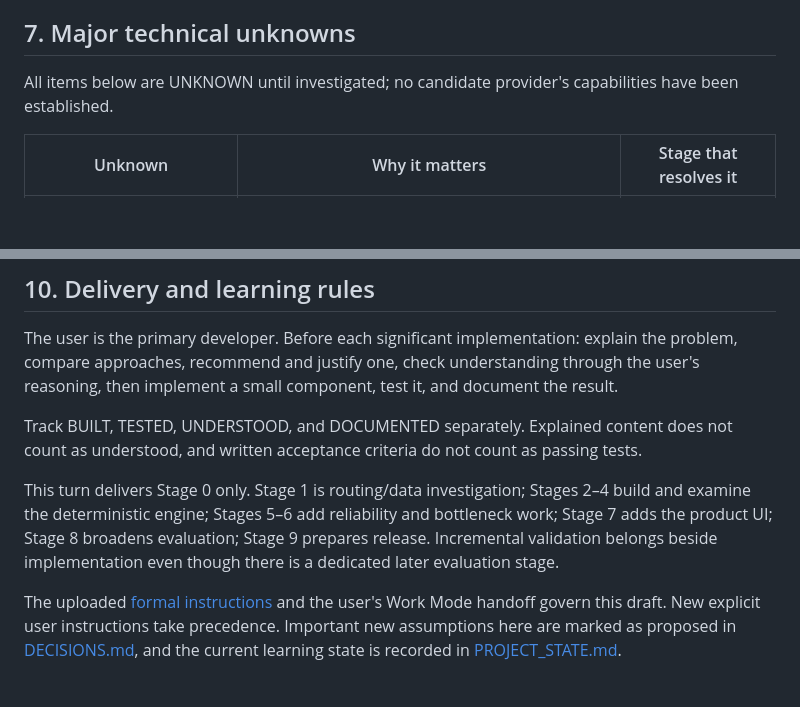
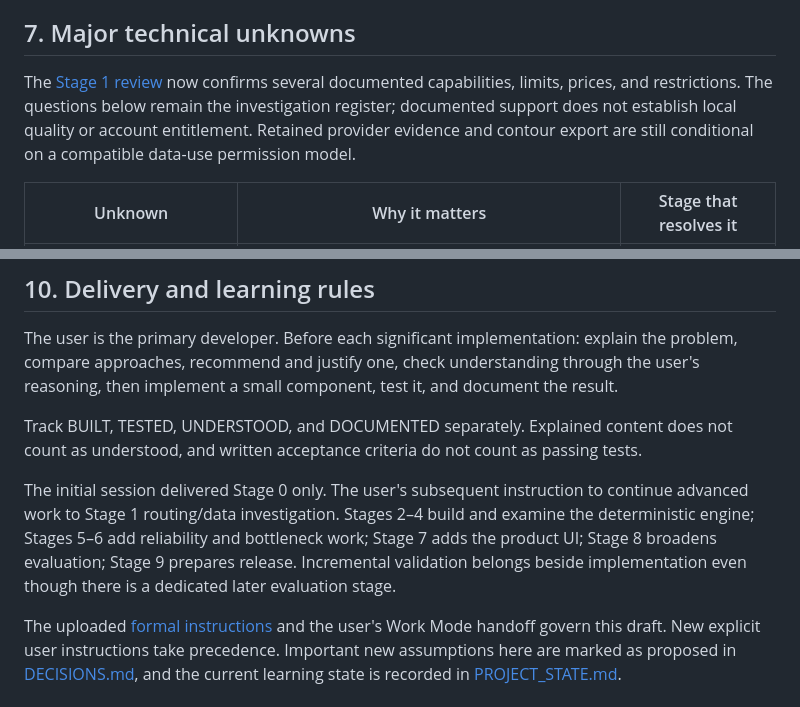
Before and after one commit to yizhechia/driving-map-algo, a Markdown page: PROJECT_BRIEF.md, 2 parts joined by grey strips. Rendered like a GitHub page; blank space fills up the shorter version.

```diff
--- a/PROJECT_BRIEF.md
+++ b/PROJECT_BRIEF.md
@@ -142,7 +142,7 @@ Repeated API predictions alone describe prediction variability. They do not esta
 
 ## 7. Major technical unknowns
 
-All items below are UNKNOWN until investigated; no candidate provider's capabilities have been established.
+The [Stage 1 review](docs/research/ROUTING_PROVIDER_REVIEW.md) now confirms several documented capabilities, limits, prices, and restrictions. The questions below remain the investigation register; documented support does not establish local quality or account entitlement. Retained provider evidence and contour export are still conditional on a compatible data-use permission model.
 
 | Unknown | Why it matters | Stage that resolves it |
 | --- | --- | --- |
@@ -205,6 +205,6 @@ The user is the primary developer. Before each significant implementation: expla
 
 Track BUILT, TESTED, UNDERSTOOD, and DOCUMENTED separately. Explained content does not count as understood, and written acceptance criteria do not count as passing tests.
 
-This turn delivers Stage 0 only. Stage 1 is routing/data investigation; Stages 2–4 build and examine the deterministic engine; Stages 5–6 add reliability and bottleneck work; Stage 7 adds the product UI; Stage 8 broadens evaluation; Stage 9 prepares release. Incremental validation belongs beside implementation even though there is a dedicated later evaluation stage.
+The initial session delivered Stage 0 only. The user's subsequent instruction to continue advanced work to Stage 1 routing/data investigation. Stages 2–4 build and examine the deterministic engine; Stages 5–6 add reliability and bottleneck work; Stage 7 adds the product UI; Stage 8 broadens evaluation; Stage 9 prepares release. Incremental validation belongs beside implementation even though there is a dedicated later evaluation stage.
 
 The uploaded [formal instructions](docs/PROJECT_INSTRUCTIONS.md) and the user's Work Mode handoff govern this draft. New explicit user instructions take precedence. Important new assumptions here are marked as proposed in [DECISIONS.md](DECISIONS.md), and the current learning state is recorded in [PROJECT_STATE.md](PROJECT_STATE.md).
```
Also changed, not shown: other parts of PROJECT_BRIEF.md (+4 -4 lines).
